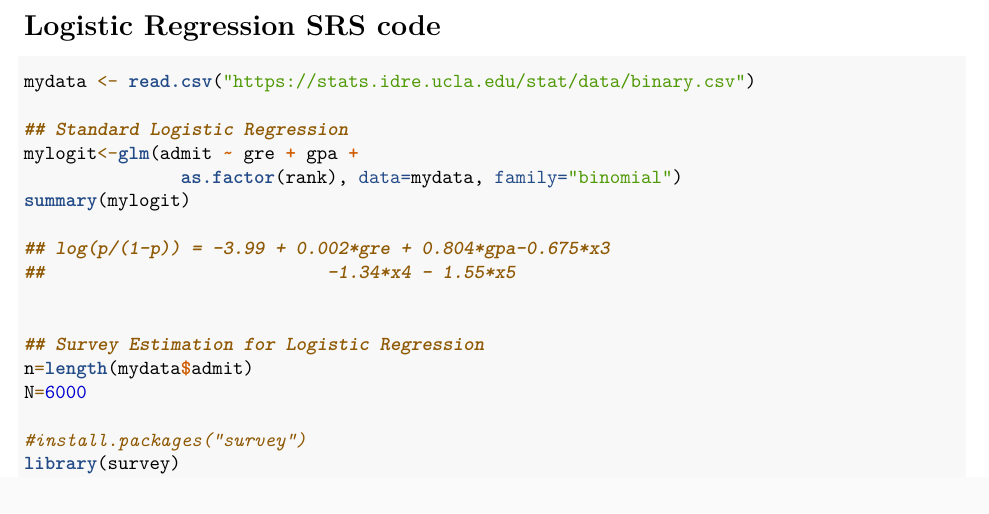
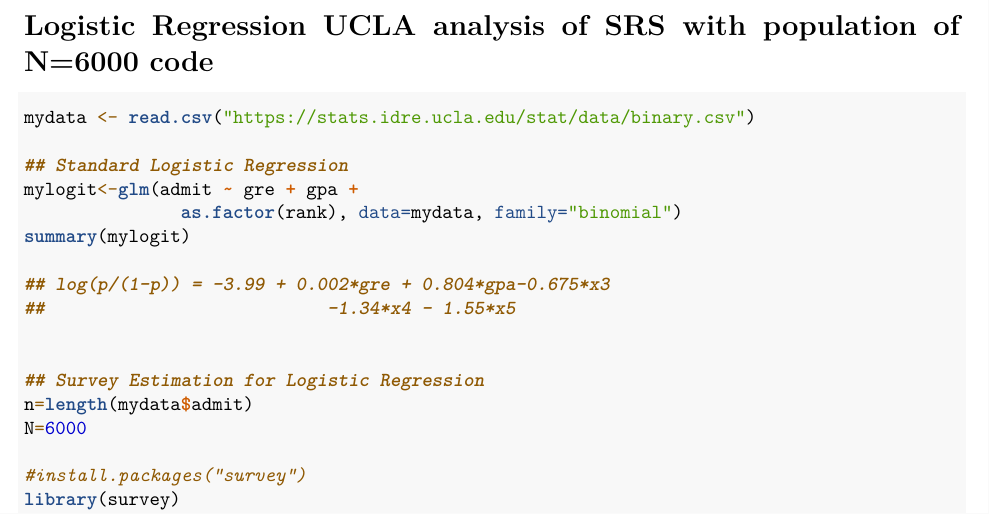
Before and after one commit to SamanthaJoCaetano/STA304-Week4-F22, an R Markdown document (Regression-RDemo-SOLUTIONS.Rmd): part of page 4 of 4, cut at the place of the change. Rendered offline with R 4.5, knitr and Pandoc, then LaTeX, with nearby package versions; the code chunks are not run, so their results and figures are left out.

Commit message:
updating description

````diff
--- a/Regression-RDemo-SOLUTIONS.Rmd
+++ b/Regression-RDemo-SOLUTIONS.Rmd
@@ -163,7 +163,7 @@ exp(pred_odds)/(1+exp(pred_odds))
 
 \newpage
 
-# Logistic Regression SRS code
+# Logistic Regression UCLA analysis of SRS with population of N=6000 code
 
 ```{r}
 mydata <- read.csv("https://stats.idre.ucla.edu/stat/data/binary.csv")
````
